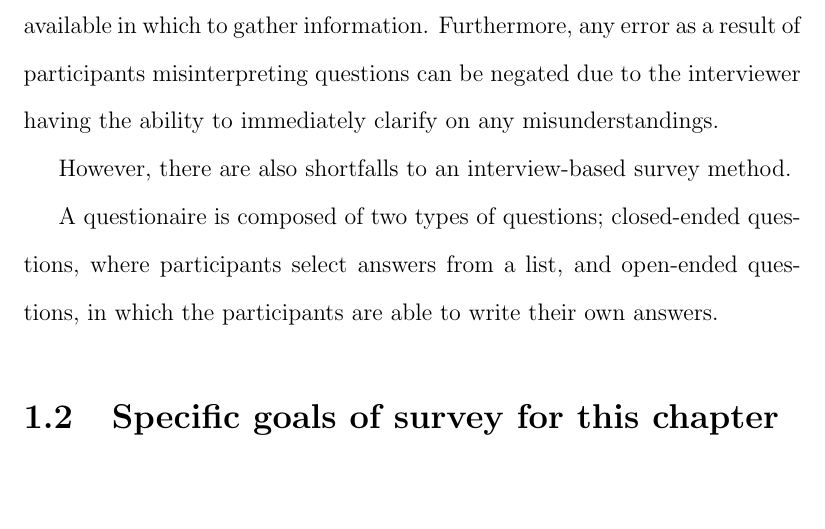
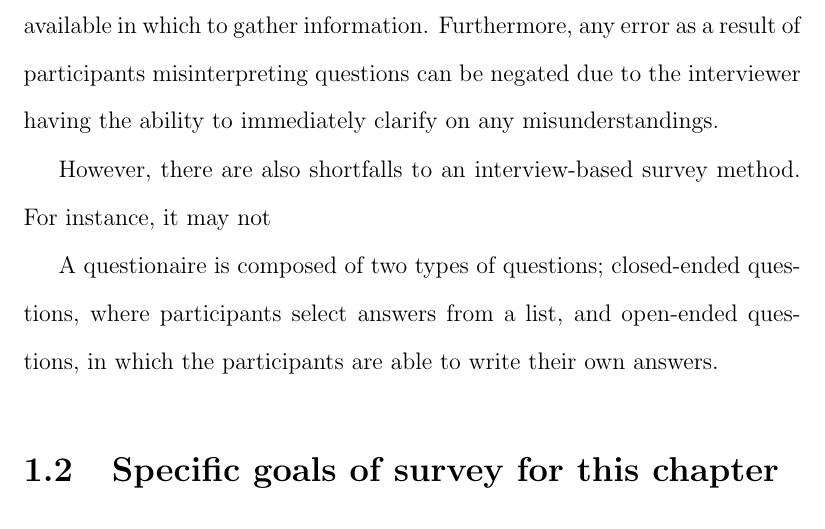
Before and after one commit to KatieMurphy98/Year-4-Project, a LaTeX book (tex/main.tex, which reads tex/chapters/survey/main.tex): part of page 6 of 9, cut so that both start at the same text, the shorter picture padded with empty space. Compiled offline with pdfLaTeX.

```diff
--- a/tex/chapters/survey/main.tex
+++ b/tex/chapters/survey/main.tex
@@ -20,7 +20,7 @@
 available in which to gather information. Furthermore, any error as a result of participants misinterpreting questions can be
 negated due to the interviewer having the ability to immediately clarify on any misunderstandings.
 
-However, there are also shortfalls to an interview-based survey method.
+However, there are also shortfalls to an interview-based survey method. For instance, it may not
 
 
 
```
Also changed, not shown: tex/chapters/survey/main.tex (4 more changed lines).
